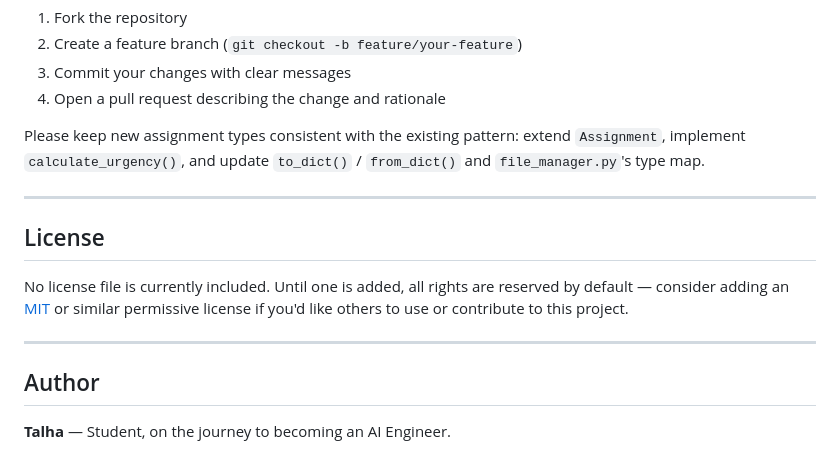
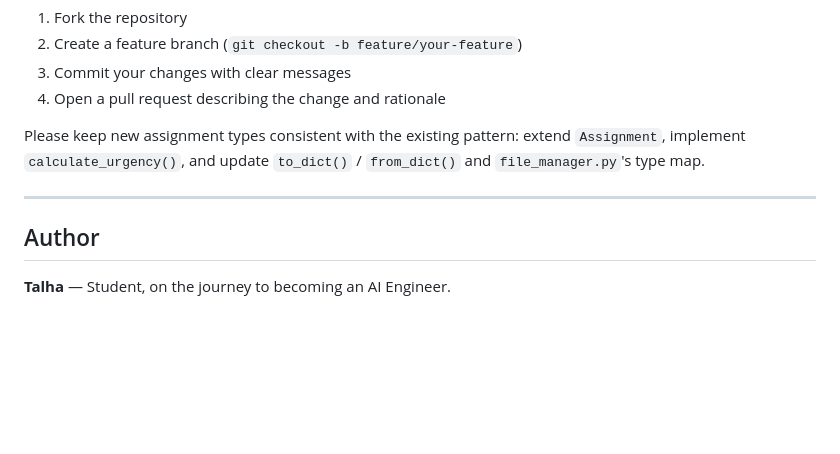
Before and after one commit to Talha738564/StudyBuddy-Assignment-Deadline-Tracker, a Markdown page: README.md, the part around one of its changes. Drawn GitHub-style; blank space fills up the shorter version.

```diff
--- a/README.md
+++ b/README.md
@@ -312,11 +312,7 @@ Please keep new assignment types consistent with the existing pattern: extend `A
 
 ---
 
-## License
 
-No license file is currently included. Until one is added, all rights are reserved by default — consider adding an [MIT](https://choosealicense.com/licenses/mit/) or similar permissive license if you'd like others to use or contribute to this project.
-
----
 
 ## Author
 
```
Also changed, not shown: other parts of README.md (+1 -1 lines).
